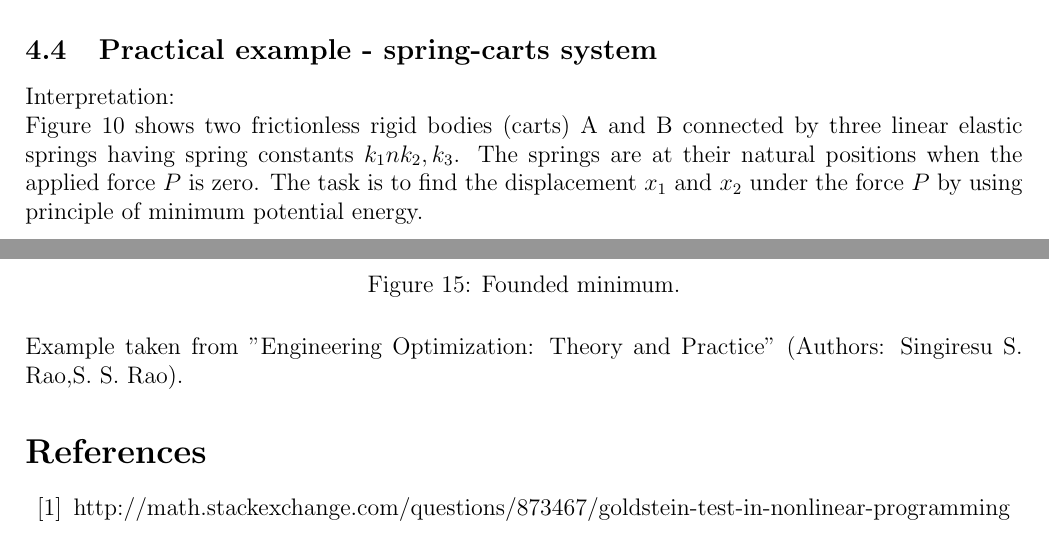
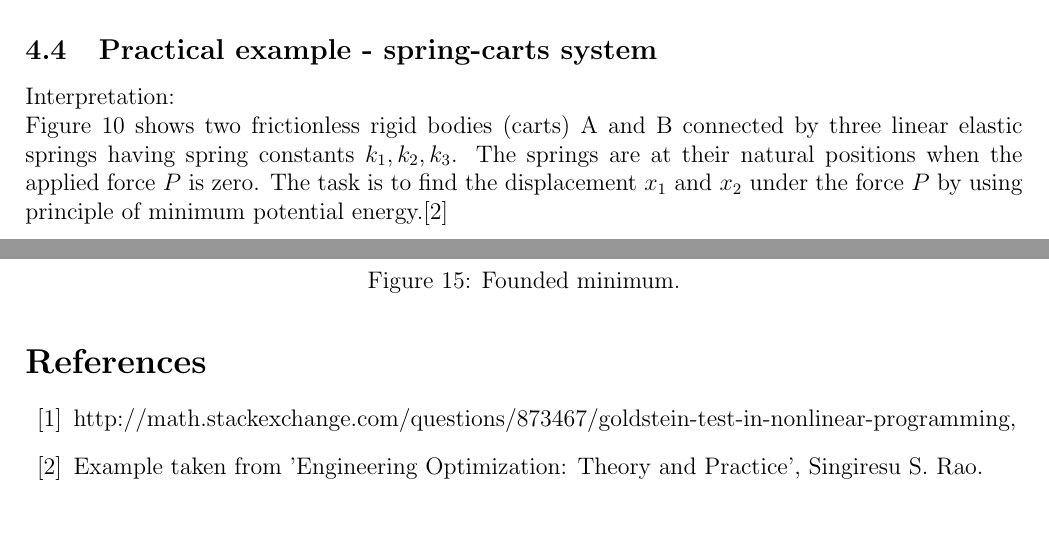
Before and after one commit to dkoszkul/Project_Newton, a LaTeX document (report/Report.tex): two parts of pages 13 and 16 of 16, joined at a grey line, cut so that both start at the same text. Compiled offline with pdfLaTeX.

Commit message:
zmiany
lekkie poprawki

```diff
--- a/report/Report.tex
+++ b/report/Report.tex
@@ -433,7 +433,7 @@ When we chose starting point at $x_1=-1, x_2=0.7$ or $x_1=1, x_2=-0.7$ or $x_1=0
 \subsection{Practical example - spring-carts system}
 Interpretation:
 
-Figure 10 shows two frictionless rigid bodies (carts) A and B connected by three linear elastic springs having spring constants $k_1n k_2, k_3$. The springs are at their natural positions when the applied force $P$ is zero. The task is to find the displacement $x_1$ and $x_2$ under the force $P$ by using principle of minimum potential energy.
+Figure 10 shows two frictionless rigid bodies (carts) A and B connected by three linear elastic springs having spring constants $k_1, k_2, k_3$. The springs are at their natural positions when the applied force $P$ is zero. The task is to find the displacement $x_1$ and $x_2$ under the force $P$ by using principle of minimum potential energy.\cite{practical}
 
 \begin{figure}[H]
 	\includegraphics[width=16cm]{springs.png}
@@ -475,11 +475,12 @@ Function figures:
 	\caption{Founded minimum.}
 \end{figure}
 
-Example taken from "Engineering Optimization: Theory and Practice" (Authors: Singiresu S. Rao,S. S. Rao).
 
 
 \begin{thebibliography}{99}
-\bibitem{mathematics} http://math.stackexchange.com/questions/873467/goldstein-test-in-nonlinear-programming
+\bibitem{mathematics} http://math.stackexchange.com/questions/873467/goldstein-test-in-nonlinear-programming,
+\bibitem{practical}
+Example taken from 'Engineering Optimization: Theory and Practice', Singiresu S. Rao.
 \end{thebibliography}
 
 
```
